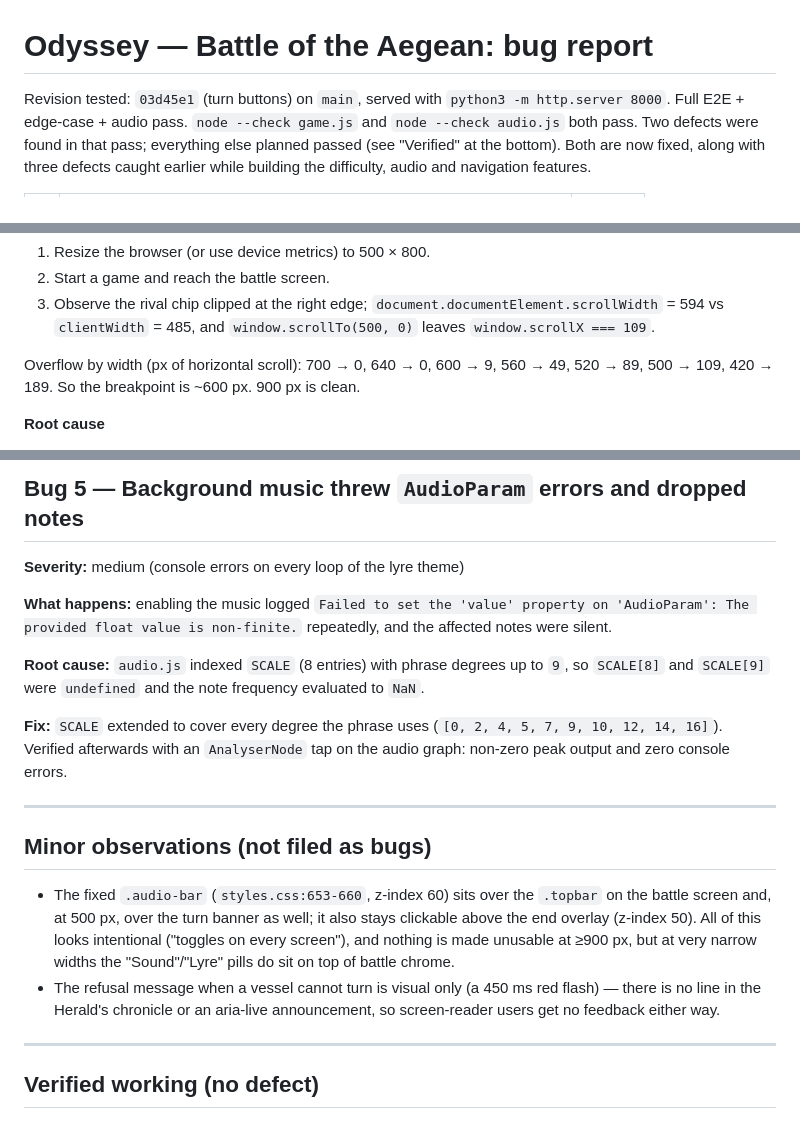
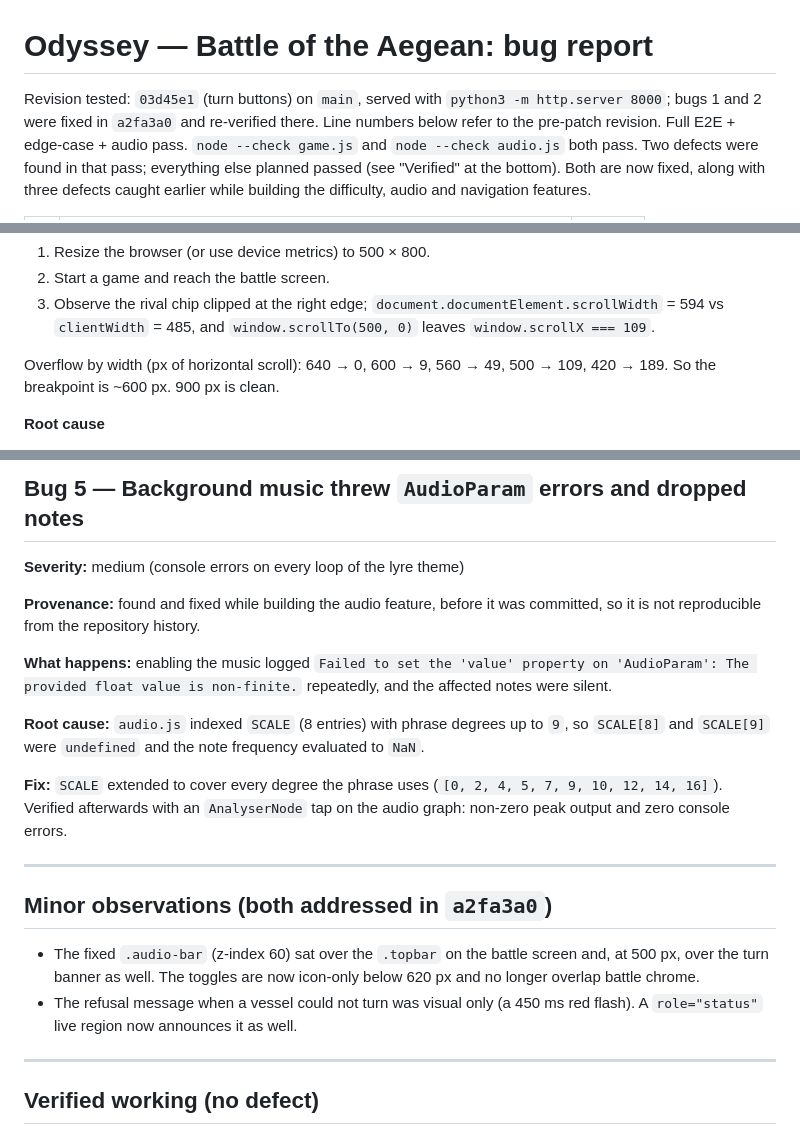
Before and after one commit to shrinmuthu/battleship, a Markdown page: BUGS.md, 3 parts joined by grey strips. GitHub-like rendering.

Commit message:
Correct BUGS.md accuracy notes after re-verification
Co-Authored-By: Devin AI <158243242+devin-ai-integration[bot]@users.noreply.github.com>

```diff
--- a/BUGS.md
+++ b/BUGS.md
@@ -1,6 +1,8 @@
 # Odyssey — Battle of the Aegean: bug report
 
-Revision tested: `03d45e1` (turn buttons) on `main`, served with `python3 -m http.server 8000`.
+Revision tested: `03d45e1` (turn buttons) on `main`, served with `python3 -m http.server 8000`;
+bugs 1 and 2 were fixed in `a2fa3a0` and re-verified there. Line numbers below refer to the
+pre-patch revision.
 Full E2E + edge-case + audio pass. `node --check game.js` and `node --check audio.js` both pass.
 Two defects were found in that pass; everything else planned passed (see "Verified" at the bottom).
 Both are now fixed, along with three defects caught earlier while building the difficulty, audio and
@@ -109,8 +111,8 @@ right edge. The placement and home screens are fine at the same width; only the
 3. Observe the rival chip clipped at the right edge; `document.documentElement.scrollWidth` = 594 vs
    `clientWidth` = 485, and `window.scrollTo(500, 0)` leaves `window.scrollX === 109`.
 
-Overflow by width (px of horizontal scroll): 700 → 0, 640 → 0, 600 → 9, 560 → 49, 520 → 89, 500 → 109,
-420 → 189. So the breakpoint is ~600 px. 900 px is clean.
+Overflow by width (px of horizontal scroll): 640 → 0, 600 → 9, 560 → 49, 500 → 109, 420 → 189.
+So the breakpoint is ~600 px. 900 px is clean.
 
 **Root cause**
 
@@ -175,6 +180,9 @@ caught a visible frame, so this is a latent-state fix rather than a reproduced v
 
 **Severity:** medium (console errors on every loop of the lyre theme)
 
+**Provenance:** found and fixed while building the audio feature, before it was committed, so it is not
+reproducible from the repository history.
+
 **What happens:** enabling the music logged `Failed to set the 'value' property on 'AudioParam': The
 provided float value is non-finite.` repeatedly, and the affected notes were silent.
 
@@ -187,14 +195,12 @@ errors.
 
 ---
 
-## Minor observations (not filed as bugs)
+## Minor observations (both addressed in `a2fa3a0`)
 
-- The fixed `.audio-bar` (`styles.css:653-660`, z-index 60) sits over the `.topbar` on the battle screen and,
-  at 500 px, over the turn banner as well; it also stays clickable above the end overlay (z-index 50). All of
-  this looks intentional ("toggles on every screen"), and nothing is made unusable at ≥900 px, but at very
-  narrow widths the "Sound"/"Lyre" pills do sit on top of battle chrome.
-- The refusal message when a vessel cannot turn is visual only (a 450 ms red flash) — there is no line in the
-  Herald's chronicle or an aria-live announcement, so screen-reader users get no feedback either way.
+- The fixed `.audio-bar` (z-index 60) sat over the `.topbar` on the battle screen and, at 500 px, over the
+  turn banner as well. The toggles are now icon-only below 620 px and no longer overlap battle chrome.
+- The refusal message when a vessel could not turn was visual only (a 450 ms red flash). A `role="status"`
+  live region now announces it as well.
 
 ---
 
```
Also changed, not shown: other parts of BUGS.md (+3 -0 lines).
